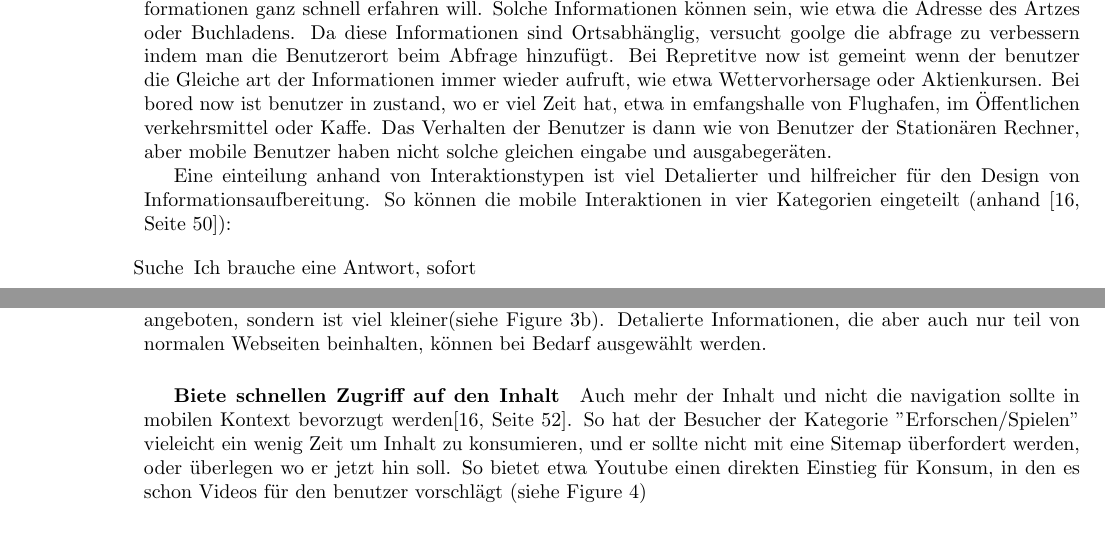
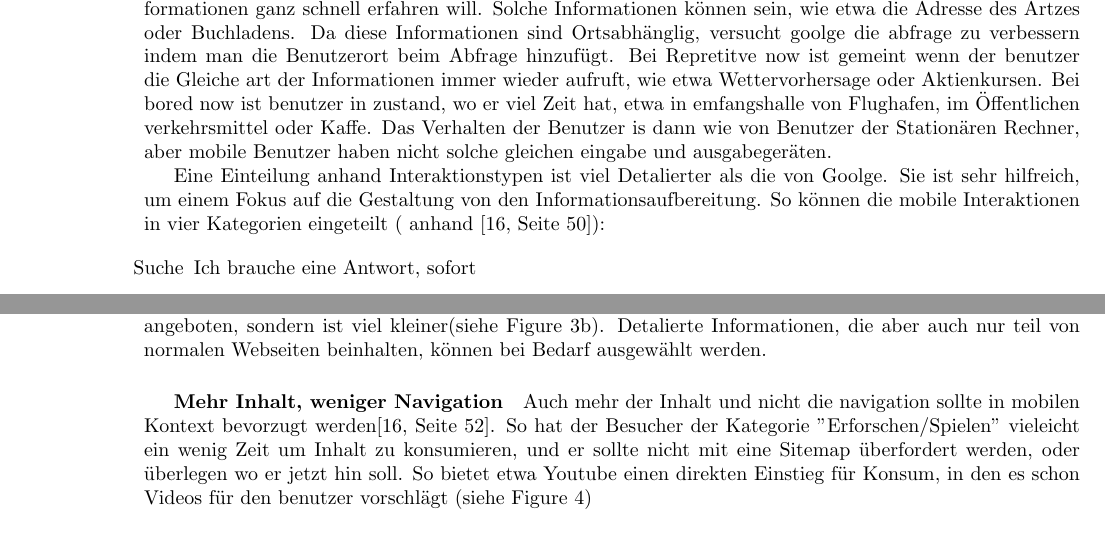
Before and after one commit to saulide/ausarbeitung, a LaTeX paper (abgabe.tex, which reads text/designTips.tex): two parts of page 4 of 8, joined at a grey line, cut so that both start at the same text. Compiled offline with pdfLaTeX.

Commit message:
Kapitel changes, nothing important

```diff
--- a/text/designTips.tex
+++ b/text/designTips.tex
@@ -92,7 +92,7 @@ Menschen in mobilen Kontexten haben viele Wünsche und bedürfnisse die von para
 
 Die Einteilung von Benutzer in mobilen Kontexten kann laut Google in 3 bereiche unterteilt werden: "urgent now", "repetitive now", "bored now"\cite{googleUsers}. Mit "Urgent now" ist gemeint, wenn der Benutzer Informationen ganz schnell erfahren will. Solche Informationen können sein, wie etwa die Adresse des Artzes oder Buchladens. Da diese Informationen sind Ortsabhänglig, versucht goolge die abfrage zu verbessern indem man die Benutzerort beim Abfrage hinzufügt. Bei Repretitve now ist gemeint wenn der benutzer die Gleiche art der Informationen immer wieder aufruft, wie etwa Wettervorhersage oder Aktienkursen. Bei bored now ist benutzer in zustand, wo er viel Zeit hat, etwa in emfangshalle von Flughafen, im Öffentlichen verkehrsmittel  oder Kaffe. Das Verhalten der Benutzer is dann wie von Benutzer der Stationären Rechner, aber mobile Benutzer haben nicht solche gleichen eingabe und ausgabegeräten.
 
-Eine einteilung anhand von Interaktionstypen ist viel Detalierter und hilfreicher für den Design von Informationsaufbereitung. So können die mobile Interaktionen in vier Kategorien eingeteilt (anhand \cite[Seite 50]{mobileFirst}):
+Eine Einteilung anhand  Interaktionstypen ist viel Detalierter als die von Goolge. Sie ist sehr hilfreich, um einem Fokus auf die Gestaltung von den Informationsaufbereitung. So können die mobile Interaktionen in vier Kategorien eingeteilt ( anhand \cite[Seite 50]{mobileFirst}):
 
 \begin{itemize}
  	\item[Suche] Ich brauche eine Antwort, sofort
@@ -123,7 +123,7 @@ Wie schon in der Einleitung von diesen Kapitel erwähnt wurde, emfehlt Jakob Nie
 	\caption{Webseiten von Amazon}\label{fig:amazonSites}
 \end{figure}
 
-\subparagraph{Biete schnellen Zugriff auf den Inhalt}
+\subparagraph{Mehr Inhalt, weniger Navigation}
 \label{subp:entferne_das_fett}
 
 Auch mehr der Inhalt und nicht die navigation sollte in mobilen Kontext bevorzugt werden\cite[Seite 52]{mobileFirst}. So hat der Besucher der Kategorie "Erforschen/Spielen" vieleicht ein wenig Zeit um Inhalt zu konsumieren, und er sollte nicht mit eine Sitemap überfordert werden, oder überlegen wo er jetzt hin soll. So bietet etwa Youtube einen direkten Einstieg für Konsum, in den es schon Videos für den benutzer vorschlägt (siehe Figure~\ref{fig:youtube})
```
Also changed, not shown: abgabe.pdf (deleted).
